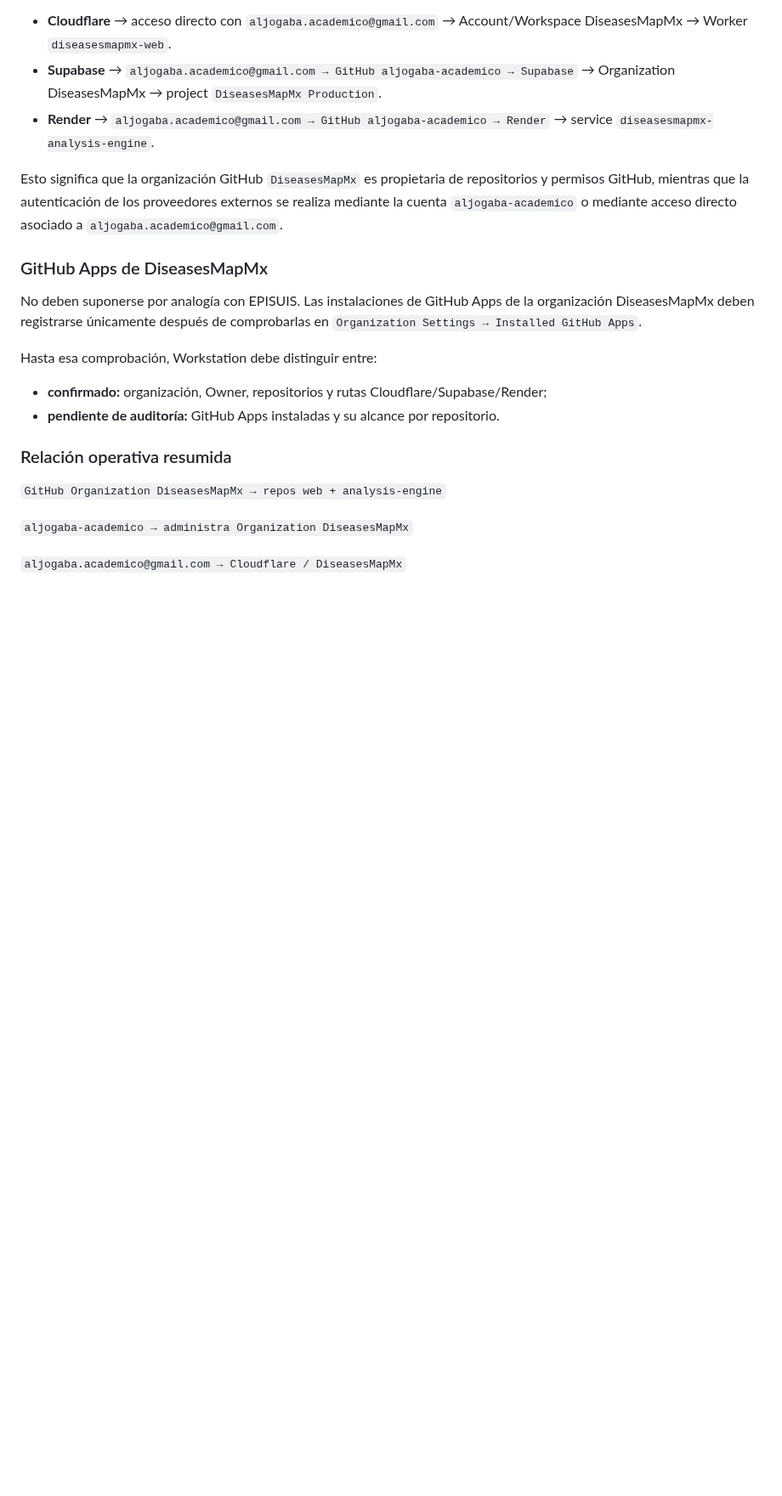
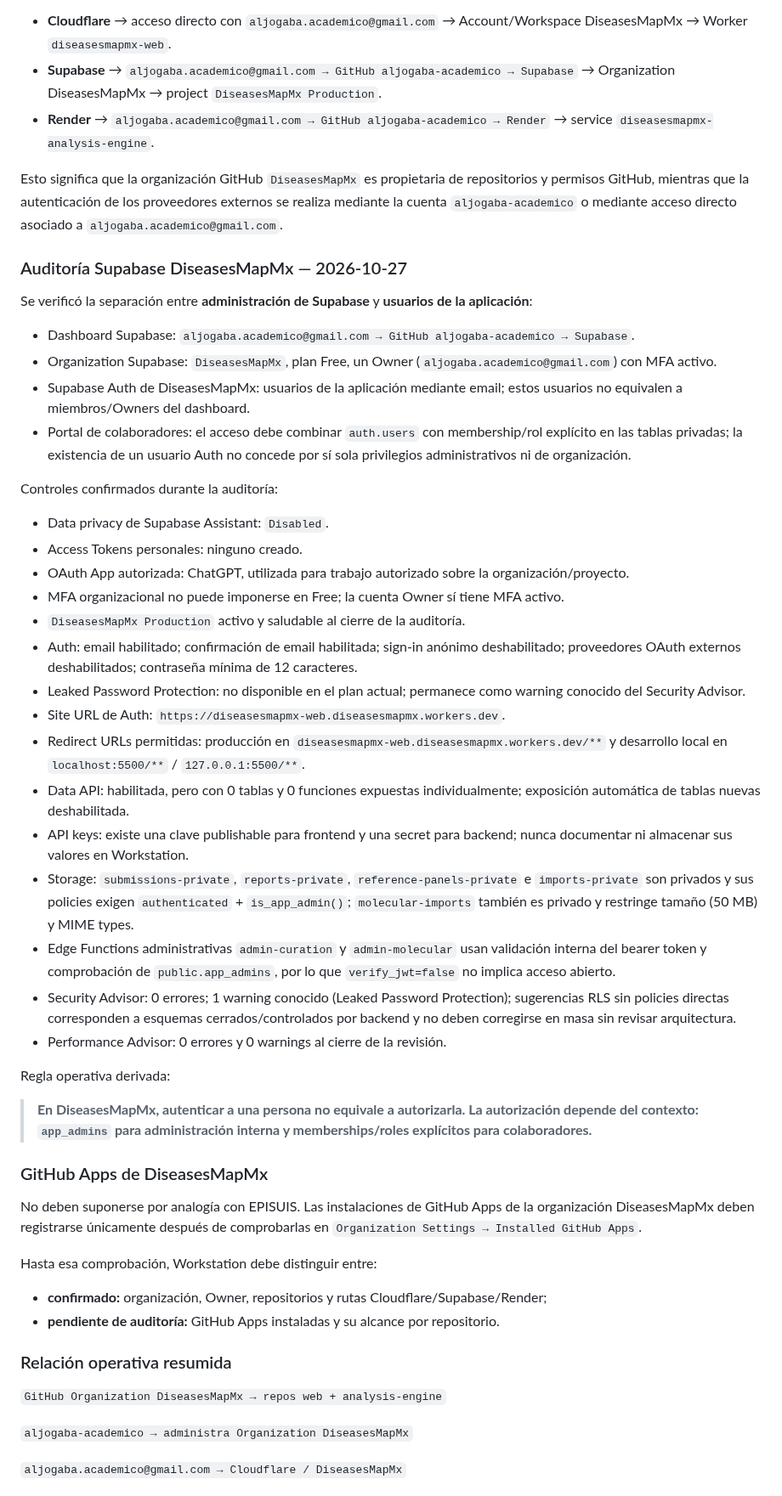
Before and after one commit to aljogaba-academico/workstation, a Markdown page: docs/IDENTITY_AUTHENTICATION_MODEL.md, the part around the change. Shown at 85% size. GitHub-like rendering; blank space fills up the shorter version.

Commit message:
Document Supabase DiseasesMapMx audit and auth model

```diff
--- a/docs/IDENTITY_AUTHENTICATION_MODEL.md
+++ b/docs/IDENTITY_AUTHENTICATION_MODEL.md
@@ -211,6 +211,37 @@ Rutas confirmadas:
 
 Esto significa que la organización GitHub `DiseasesMapMx` es propietaria de repositorios y permisos GitHub, mientras que la autenticación de los proveedores externos se realiza mediante la cuenta `aljogaba-academico` o mediante acceso directo asociado a `aljogaba.academico@gmail.com`.
 
+### Auditoría Supabase DiseasesMapMx — 2026-10-27
+
+Se verificó la separación entre **administración de Supabase** y **usuarios de la aplicación**:
+
+- Dashboard Supabase: `aljogaba.academico@gmail.com → GitHub aljogaba-academico → Supabase`.
+- Organization Supabase: `DiseasesMapMx`, plan Free, un Owner (`aljogaba.academico@gmail.com`) con MFA activo.
+- Supabase Auth de DiseasesMapMx: usuarios de la aplicación mediante email; estos usuarios no equivalen a miembros/Owners del dashboard.
+- Portal de colaboradores: el acceso debe combinar `auth.users` con membership/rol explícito en las tablas privadas; la existencia de un usuario Auth no concede por sí sola privilegios administrativos ni de organización.
+
+Controles confirmados durante la auditoría:
+
+- Data privacy de Supabase Assistant: `Disabled`.
+- Access Tokens personales: ninguno creado.
+- OAuth App autorizada: ChatGPT, utilizada para trabajo autorizado sobre la organización/proyecto.
+- MFA organizacional no puede imponerse en Free; la cuenta Owner sí tiene MFA activo.
+- `DiseasesMapMx Production` activo y saludable al cierre de la auditoría.
+- Auth: email habilitado; confirmación de email habilitada; sign-in anónimo deshabilitado; proveedores OAuth externos deshabilitados; contraseña mínima de 12 caracteres.
+- Leaked Password Protection: no disponible en el plan actual; permanece como warning conocido del Security Advisor.
+- Site URL de Auth: `https://diseasesmapmx-web.diseasesmapmx.workers.dev`.
+- Redirect URLs permitidas: producción en `diseasesmapmx-web.diseasesmapmx.workers.dev/**` y desarrollo local en `localhost:5500/**` / `127.0.0.1:5500/**`.
+- Data API: habilitada, pero con 0 tablas y 0 funciones expuestas individualmente; exposición automática de tablas nuevas deshabilitada.
+- API keys: existe una clave publishable para frontend y una secret para backend; nunca documentar ni almacenar sus valores en Workstation.
+- Storage: `submissions-private`, `reports-private`, `reference-panels-private` e `imports-private` son privados y sus policies exigen `authenticated` + `is_app_admin()`; `molecular-imports` también es privado y restringe tamaño (50 MB) y MIME types.
+- Edge Functions administrativas `admin-curation` y `admin-molecular` usan validación interna del bearer token y comprobación de `public.app_admins`, por lo que `verify_jwt=false` no implica acceso abierto.
+- Security Advisor: 0 errores; 1 warning conocido (Leaked Password Protection); sugerencias RLS sin policies directas corresponden a esquemas cerrados/controlados por backend y no deben corregirse en masa sin revisar arquitectura.
+- Performance Advisor: 0 errores y 0 warnings al cierre de la revisión.
+
+Regla operativa derivada:
+
+> **En DiseasesMapMx, autenticar a una persona no equivale a autorizarla. La autorización depende del contexto: `app_admins` para administración interna y memberships/roles explícitos para colaboradores.**
+
 ### GitHub Apps de DiseasesMapMx
 
 No deben suponerse por analogía con EPISUIS. Las instalaciones de GitHub Apps de la organización DiseasesMapMx deben registrarse únicamente después de comprobarlas en `Organization Settings → Installed GitHub Apps`.
```
